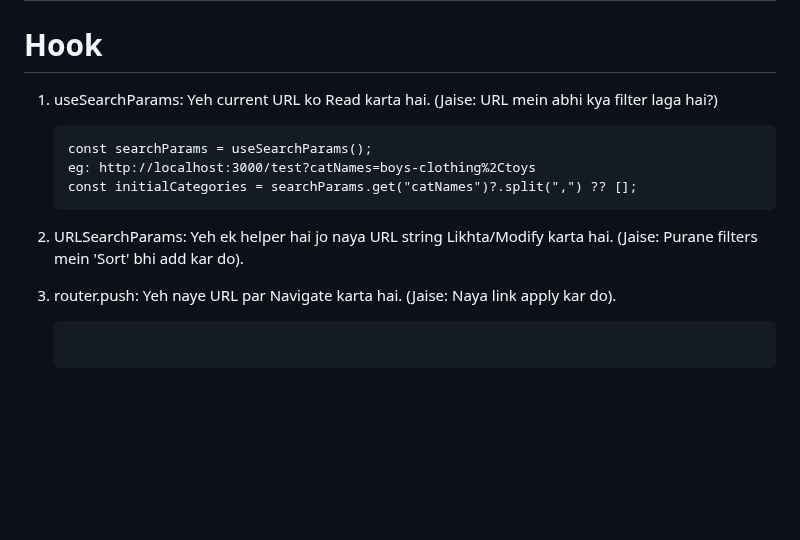
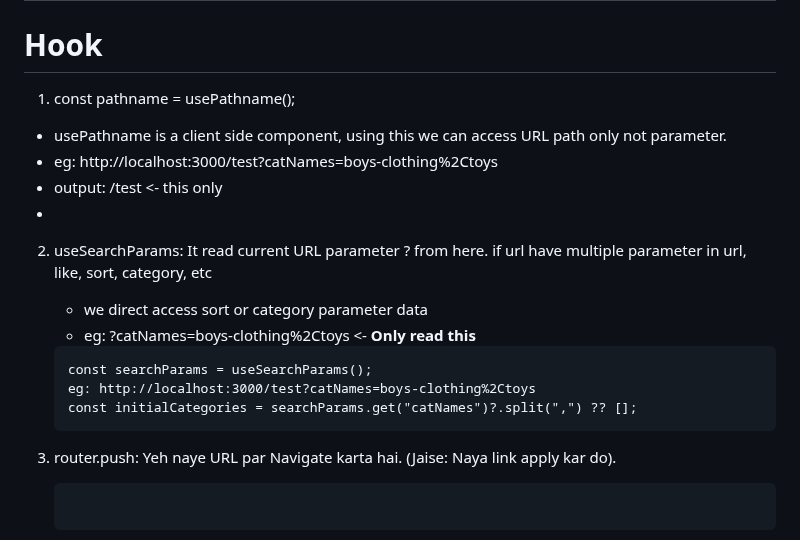
Before and after one commit to ishordev1/Programming-practices, a Markdown page: javascript/All About JS and it Framework.md, the part around the change. Drawn GitHub-style; blank space fills up the shorter version.

````diff
--- a/javascript/All About JS and it Framework.md
+++ b/javascript/All About JS and it Framework.md
@@ -115,14 +115,20 @@ set in json file script start:
 # Next Js
 
 # Hook
-1. useSearchParams: Yeh current URL ko Read karta hai. (Jaise: URL mein abhi kya filter laga hai?)
+1.  const pathname = usePathname();
+   - usePathname is a client side component, using this we can access URL path only not parameter.
+   - eg: http://localhost:3000/test?catNames=boys-clothing%2Ctoys
+   - output: /test    <- this only
+   -
+2. useSearchParams: It read current URL parameter ? from here. if url have multiple parameter in url,  like, sort, category, etc
+   - we direct access sort or category parameter data
+   - eg: ?catNames=boys-clothing%2Ctoys   <- **Only read this**
+
    ```
    const searchParams = useSearchParams();
    eg: http://localhost:3000/test?catNames=boys-clothing%2Ctoys
    const initialCategories = searchParams.get("catNames")?.split(",") ?? [];
    ```
-
-3. URLSearchParams: Yeh ek helper hai jo naya URL string Likhta/Modify karta hai. (Jaise: Purane filters mein 'Sort' bhi add kar do).
 
 4. router.push: Yeh naye URL par Navigate karta hai. (Jaise: Naya link apply kar do).
    ```
````
